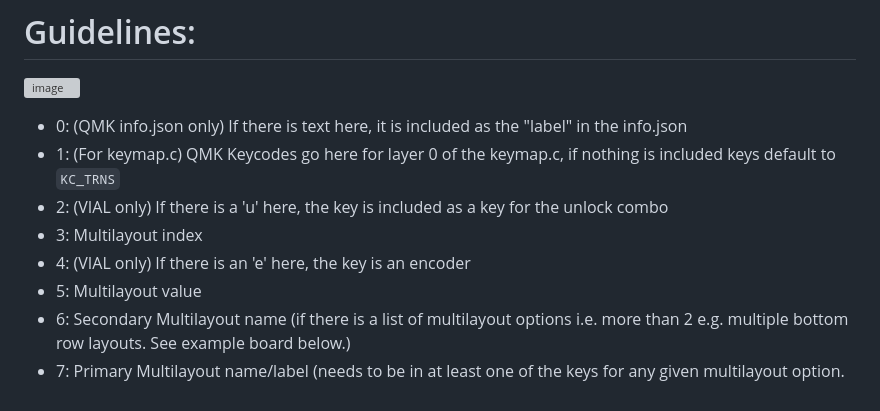
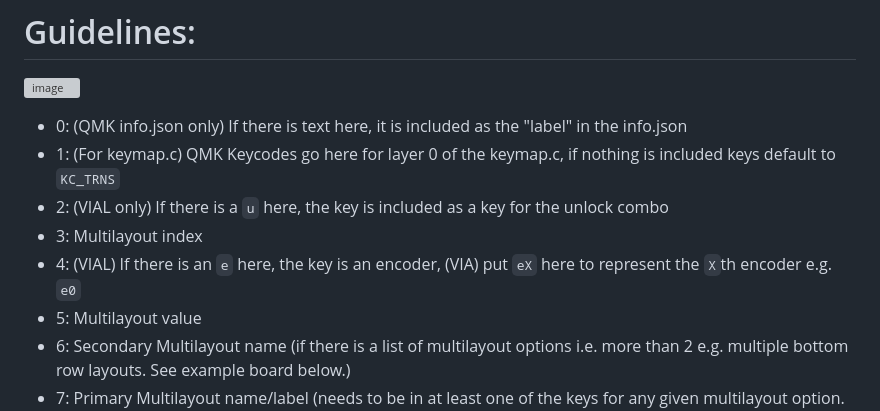
Before and after one commit to zykrah/firmware-scripts, a Markdown page: README.md, the part around the change. Drawn GitHub-style; grey boxes are pictures that could not be loaded.

Commit message:
Update docs for encoder label

```diff
--- a/README.md
+++ b/README.md
@@ -24,9 +24,9 @@ The idea is to then follow the following guidelines to be able to output various
 ![image](https://user-images.githubusercontent.com/23428162/168476640-09a4b226-8364-4fc1-833d-9fd1efac6a04.png)
 - 0:  (QMK info.json only) If there is text here, it is included as the "label" in the info.json
 - 1:  (For keymap.c) QMK Keycodes go here for layer 0 of the keymap.c, if nothing is included keys default to `KC_TRNS`
-- 2:  (VIAL only) If there is a 'u' here, the key is included as a key for the unlock combo
+- 2:  (VIAL only) If there is a `u` here, the key is included as a key for the unlock combo
 - 3:  Multilayout index
-- 4:  (VIAL only) If there is an 'e' here, the key is an encoder
+- 4:  (VIAL) If there is an `e` here, the key is an encoder, (VIA) put `eX` here to represent the `X`th encoder e.g. `e0`
 - 5:  Multilayout value
 - 6:  Secondary Multilayout name (if there is a list of multilayout options i.e. more than 2 e.g. multiple bottom row layouts. See example board below.)
 - 7:  Primary Multilayout name/label (needs to be in at least one of the keys for any given multilayout option. If there is a list of multilayout options, at least one key of each value should have a secondary label in position 6. See example board below.)
```
